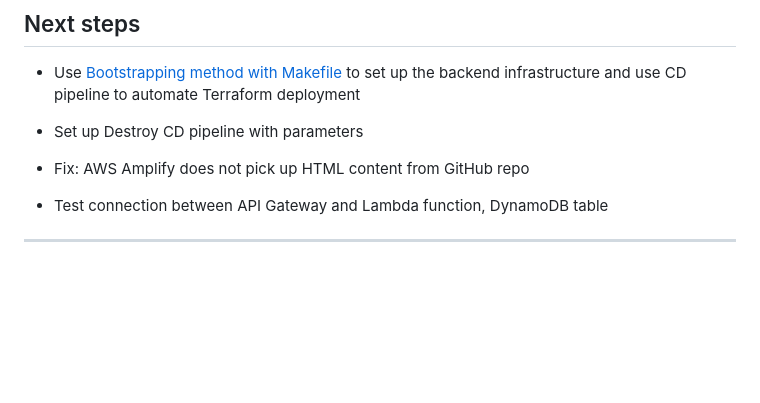
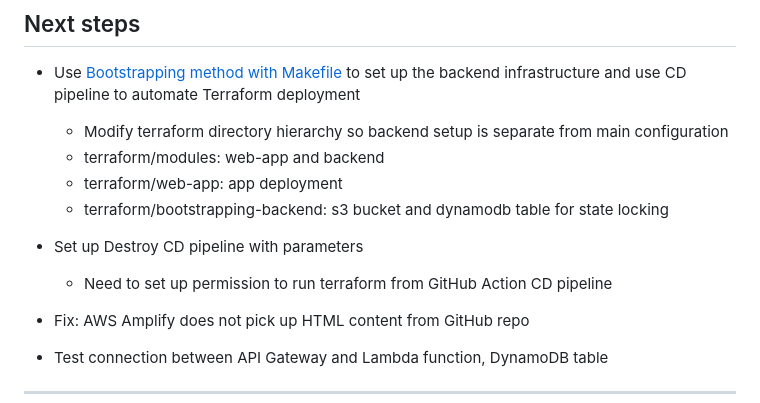
Before and after one commit to onlyEugeneLi/film-shows-rating-app, a Markdown page: README.md, the part around the change. Drawn GitHub-style; blank space fills up the shorter version.

Commit message:
Update next steps

```diff
--- a/README.md
+++ b/README.md
@@ -48,8 +48,13 @@ AWS IAM: permissions — give AWS Lambda function permissions to write AWS Dynam
 ## Next steps
 
 - Use [Bootstrapping method with Makefile](https://medium.com/@owumifestus/automating-terraform-backend-setup-bootstrapping-s3-and-dynamodb-state-aa2d2070e258) to set up the backend infrastructure and use CD pipeline to automate Terraform deployment
+  - Modify terraform directory hierarchy so backend setup is separate from main configuration
+  - terraform/modules: web-app and backend
+  - terraform/web-app: app deployment
+  - terraform/bootstrapping-backend: s3 bucket and dynamodb table for state locking
 
 - Set up Destroy CD pipeline with parameters
+  - Need to set up permission to run terraform from GitHub Action CD pipeline
 
 - Fix: AWS Amplify does not pick up HTML content from GitHub repo
 
```
